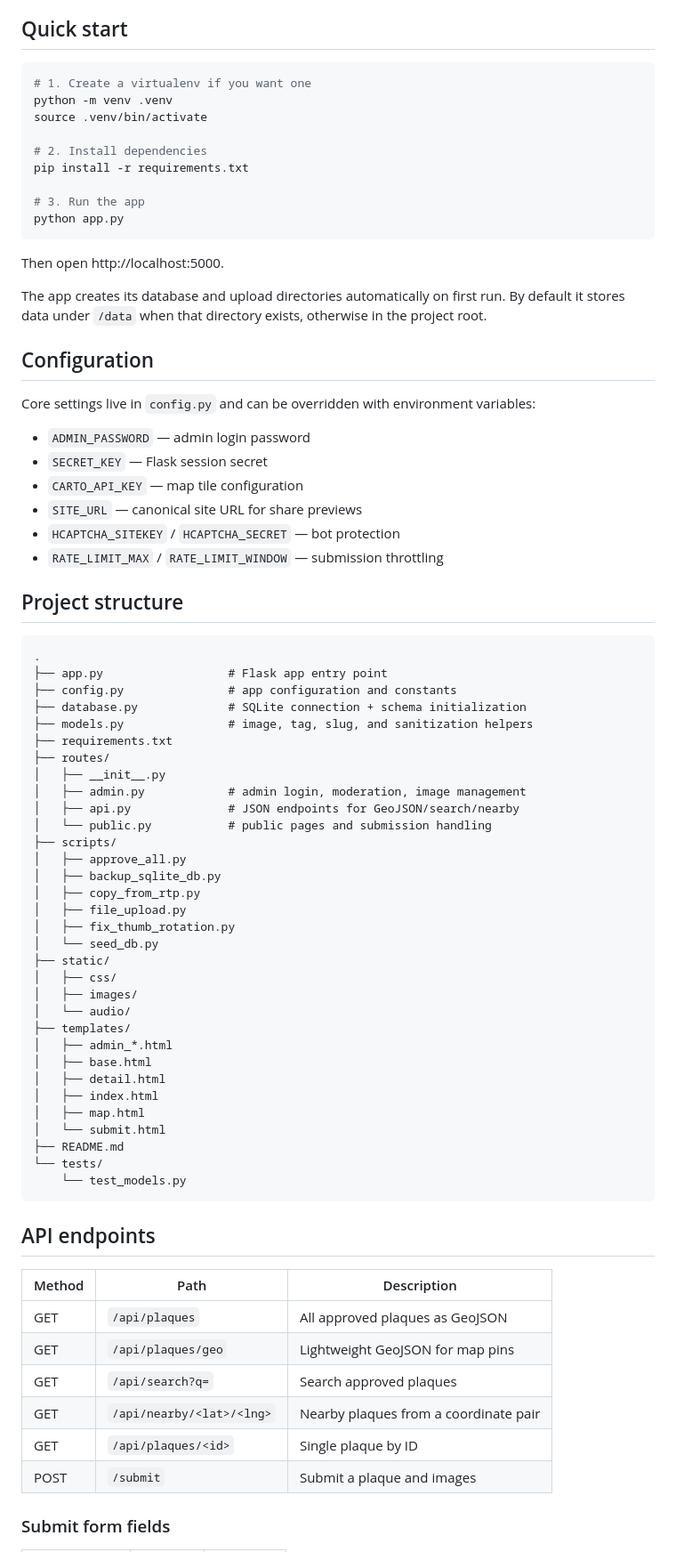
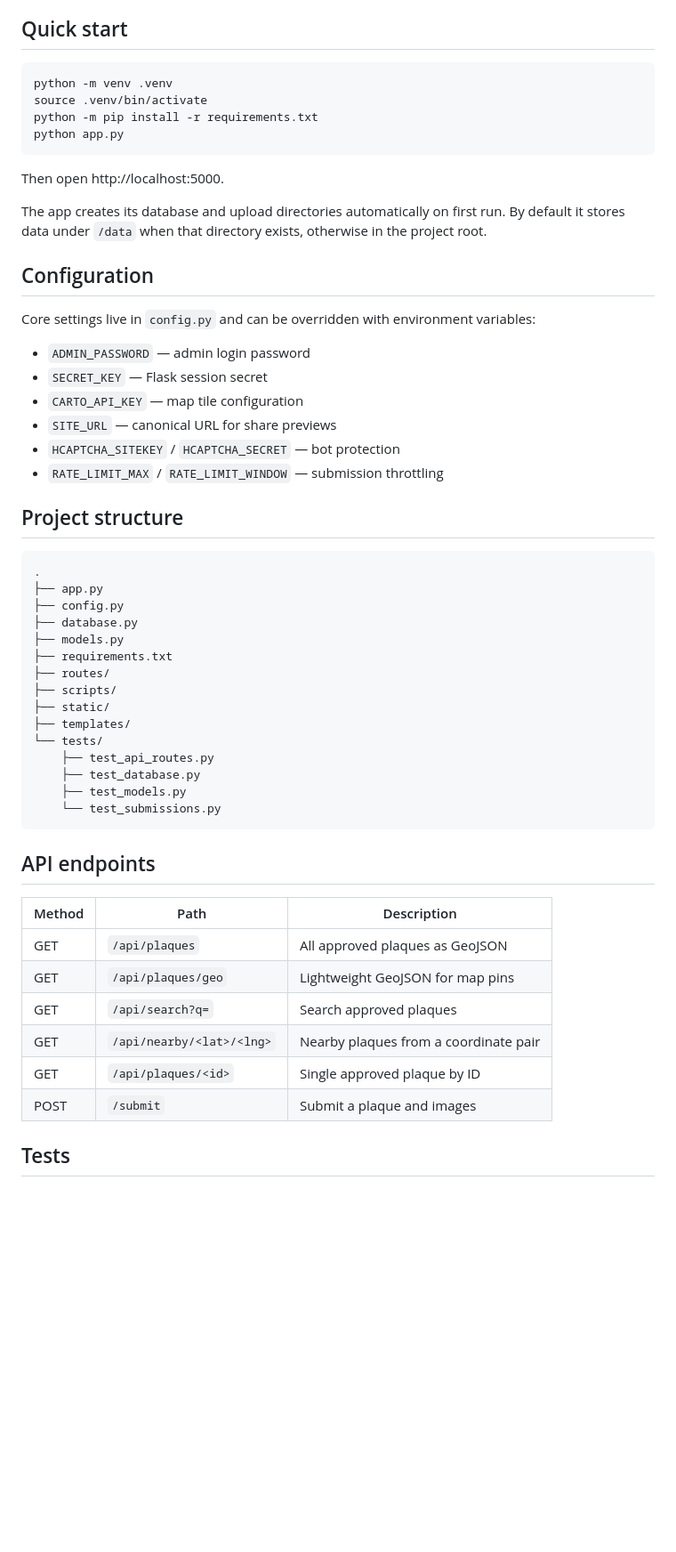
Before and after one commit to kesterallen/readtheplaque_standalone, a Markdown page: README.md, the part around one of its changes. Shown at 89% size. Drawn GitHub-style; blank space fills up the shorter version.

Commit message:
Document test suite and setup

````diff
--- a/README.md
+++ b/README.md
@@ -36,14 +36,9 @@ Read The Plaque is a Flask-based crowdsourced map of historical plaques and memo
 ## Quick start
 
 ```bash
-# 1. Create a virtualenv if you want one
 python -m venv .venv
 source .venv/bin/activate
-
-# 2. Install dependencies
-pip install -r requirements.txt
-
-# 3. Run the app
+python -m pip install -r requirements.txt
 python app.py
 ```
 
@@ -58,7 +53,7 @@ Core settings live in `config.py` and can be overridden with environment variabl
 - `ADMIN_PASSWORD` — admin login password
 - `SECRET_KEY` — Flask session secret
 - `CARTO_API_KEY` — map tile configuration
-- `SITE_URL` — canonical site URL for share previews
+- `SITE_URL` — canonical URL for share previews
 - `HCAPTCHA_SITEKEY` / `HCAPTCHA_SECRET` — bot protection
 - `RATE_LIMIT_MAX` / `RATE_LIMIT_WINDOW` — submission throttling
 
@@ -66,37 +61,20 @@ Core settings live in `config.py` and can be overridden with environment variabl
 
 ```text
 .
-├── app.py                  # Flask app entry point
-├── config.py               # app configuration and constants
-├── database.py             # SQLite connection + schema initialization
-├── models.py               # image, tag, slug, and sanitization helpers
+├── app.py
+├── config.py
+├── database.py
+├── models.py
 ├── requirements.txt
 ├── routes/
-│   ├── __init__.py
-│   ├── admin.py            # admin login, moderation, image management
-│   ├── api.py              # JSON endpoints for GeoJSON/search/nearby
-│   └── public.py           # public pages and submission handling
 ├── scripts/
-│   ├── approve_all.py
-│   ├── backup_sqlite_db.py
-│   ├── copy_from_rtp.py
-│   ├── file_upload.py
-│   ├── fix_thumb_rotation.py
-│   └── seed_db.py
 ├── static/
-│   ├── css/
-│   ├── images/
-│   └── audio/
 ├── templates/
-│   ├── admin_*.html
-│   ├── base.html
-│   ├── detail.html
-│   ├── index.html
-│   ├── map.html
-│   └── submit.html
-├── README.md
 └── tests/
-    └── test_models.py
+    ├── test_api_routes.py
+    ├── test_database.py
+    ├── test_models.py
+    └── test_submissions.py
 ```
 
 ## API endpoints
@@ -107,8 +85,8 @@ Core settings live in `config.py` and can be overridden with environment variabl
 | GET | `/api/plaques/geo` | Lightweight GeoJSON for map pins |
 | GET | `/api/search?q=` | Search approved plaques |
 | GET | `/api/nearby/<lat>/<lng>` | Nearby plaques from a coordinate pair |
-| GET | `/api/plaques/<id>` | Single plaque by ID |
+| GET | `/api/plaques/<id>` | Single approved plaque by ID |
 | POST | `/submit` | Submit a plaque and images |
 
-### Submit form fields
+## Tests
 
````
Also changed, not shown: other parts of README.md (+4 -21 lines).
